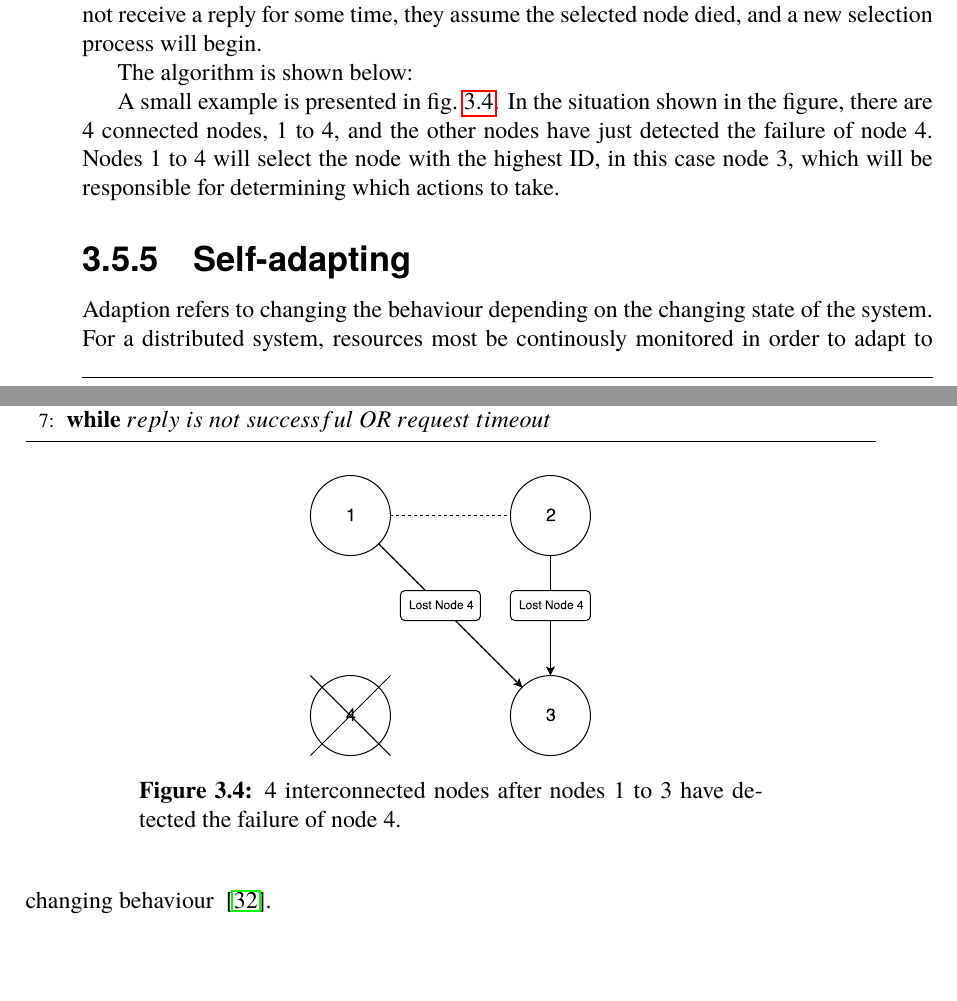
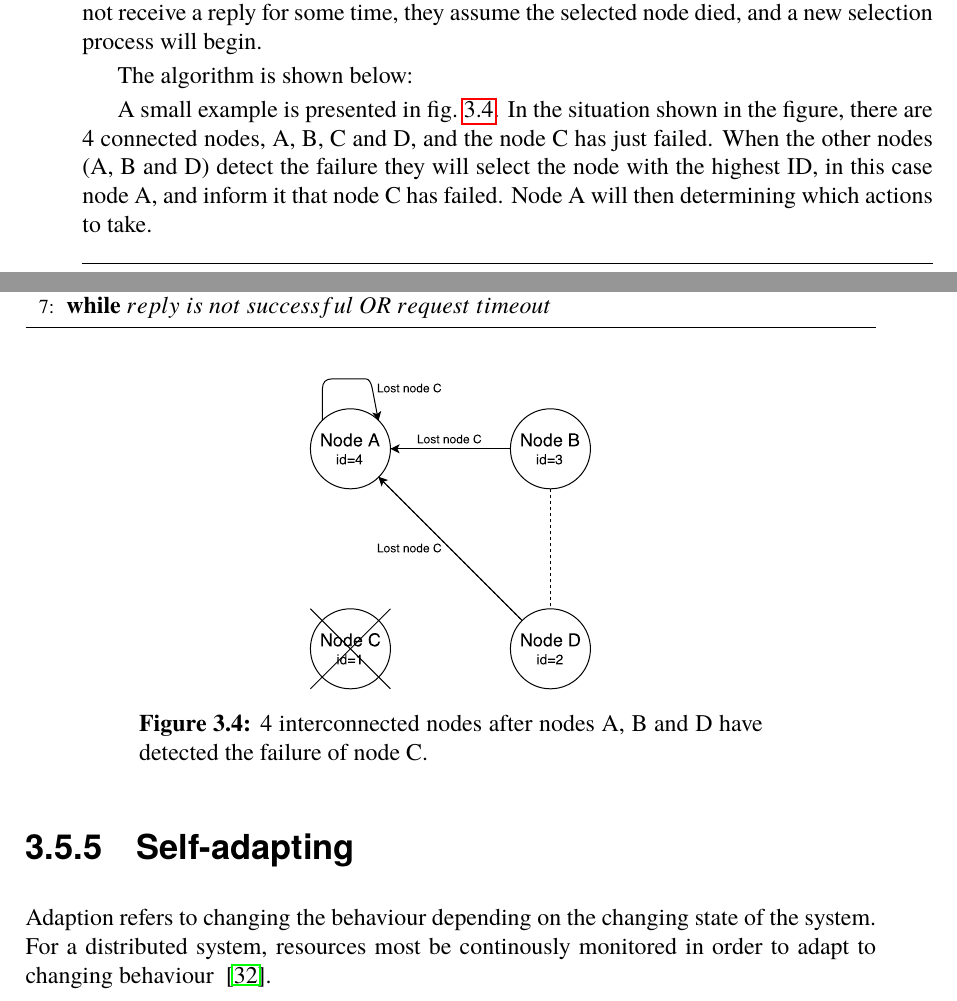
Before and after one commit to PStahl/master_thesis, a LaTeX thesis (report.tex): two parts of pages 31 and 32 of 57, joined at a grey line, cut so that both start at the same text, the shorter picture padded with empty space. Compiled offline with pdfLaTeX.

Commit message:
Updated pictures

```diff
--- a/report.tex
+++ b/report.tex
@@ -765,12 +765,12 @@ The algorithm is shown below:
 	\end{algorithmic}
 \end{algorithm}
 
-A small example is presented in~\cref{fig:handling_node_failure}. In the situation shown in the figure, there are 4 connected nodes, 1 to 4, and the other nodes have just detected the failure of node 4. Nodes 1 to 4 will select the node with the highest ID, in this case node 3, which will be responsible for determining which actions to take.
+A small example is presented in~\cref{fig:handling_node_failure}. In the situation shown in the figure, there are 4 connected nodes, A, B, C and D, and the node C has just failed. When the other nodes (A, B and D) detect the failure they will select the node with the highest ID, in this case node A, and inform it that node C has failed. Node A will then determining which actions to take.
 
 \begin{figure}[!hbt]
 \centering
 \includegraphics[scale=0.5]{images/handling_node_failure.pdf}
-\caption{4 interconnected nodes after nodes 1 to 3 have detected the failure of node 4.}\label{fig:handling_node_failure}
+\caption{4 interconnected nodes after nodes A, B and D have detected the failure of node C.}\label{fig:handling_node_failure}
 \end{figure}
 
 \subsection{Self-adapting} \label{subsec:design_self_adapting}
```
Also changed, not shown: images/app_model_replication.pdf, images/handling_node_failure.pdf, report.tex (2 more changed lines).
